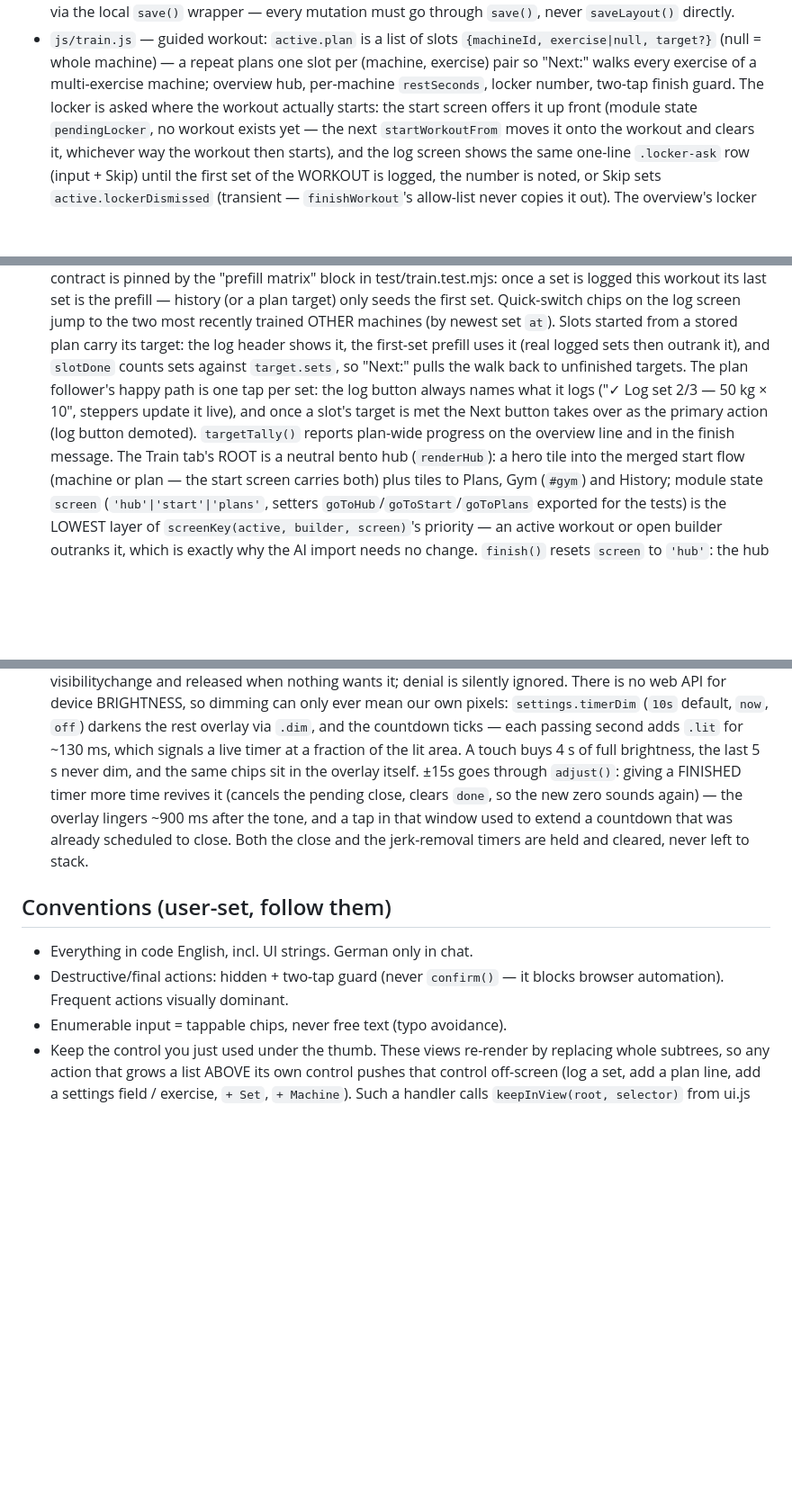
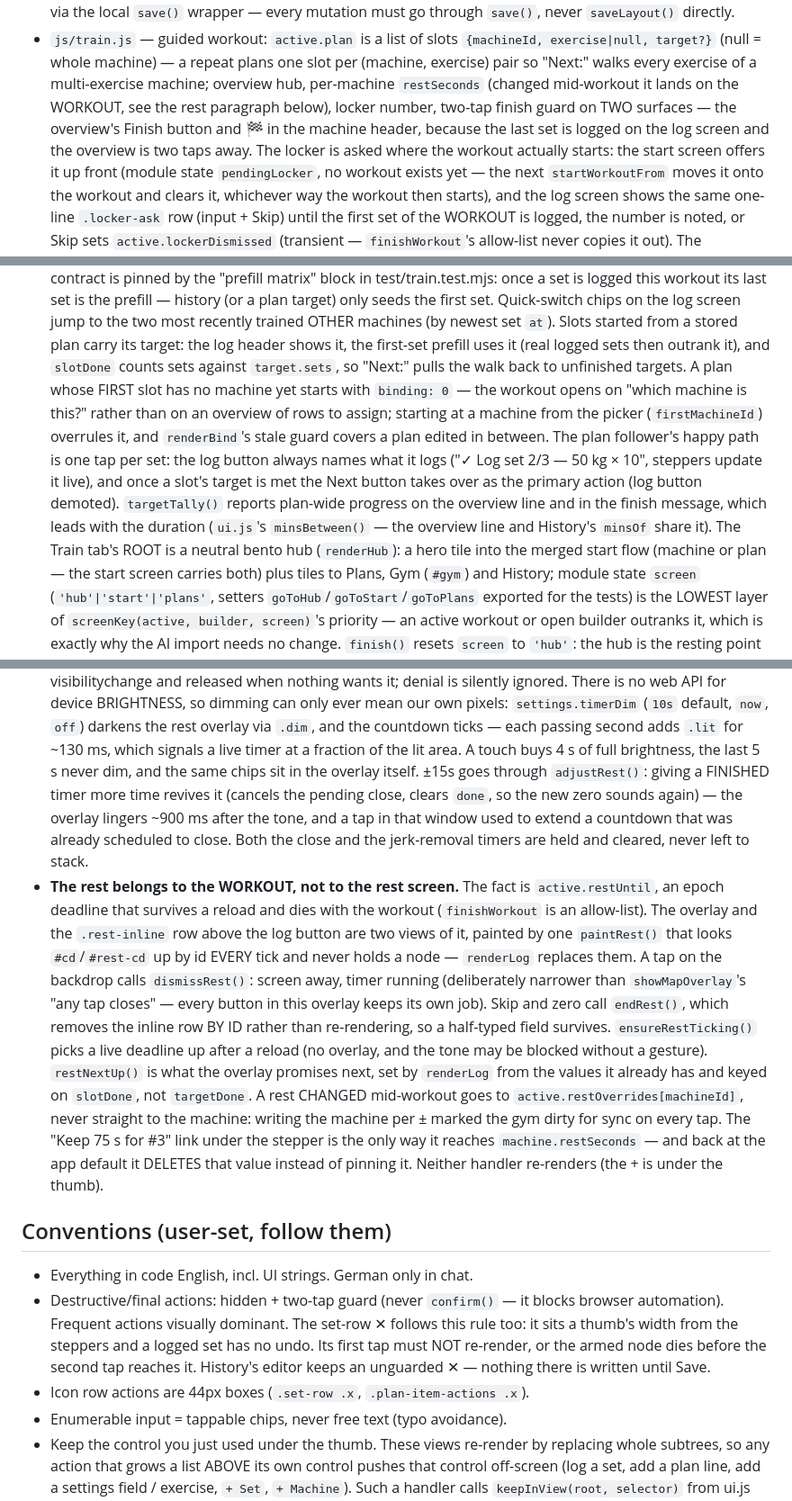
Before and after one commit to bmmmm/gymii, a Markdown page: AGENTS.md, 3 parts joined by grey strips. Shown at 90% size. GitHub-like rendering; blank space fills up the shorter version.

Commit message:
Write down how the rest, the finish and the bind screen work now

```diff
--- a/AGENTS.md
+++ b/AGENTS.md
@@ -331,7 +331,10 @@ step, zero dependencies**, all data in localStorage. Mobile-first, dark-only.
   `{machineId, exercise|null, target?}` (null = whole machine) — a repeat
   plans one slot per (machine, exercise) pair so "Next:" walks every
   exercise of a multi-exercise machine; overview hub, per-machine
-  `restSeconds`, locker number, two-tap finish guard. The locker is asked
+  `restSeconds` (changed mid-workout it lands on the WORKOUT, see the rest
+  paragraph below), locker number, two-tap finish guard on TWO surfaces —
+  the overview's Finish button and 🏁 in the machine header, because the
+  last set is logged on the log screen and the overview is two taps away. The locker is asked
   where the workout actually starts: the start screen offers it up front
   (module state `pendingLocker`, no workout exists yet — the next
   `startWorkoutFrom` moves it onto the workout and clears it, whichever
@@ -374,12 +377,18 @@ step, zero dependencies**, all data in localStorage. Mobile-first, dark-only.
   newest set `at`). Slots started from a stored plan carry its target:
   the log header shows it, the first-set prefill uses it (real logged sets
   then outrank it), and `slotDone` counts sets against `target.sets`, so
-  "Next:" pulls the walk back to unfinished targets. The plan follower's
+  "Next:" pulls the walk back to unfinished targets. A plan whose FIRST
+  slot has no machine yet starts with `binding: 0` — the workout opens on
+  "which machine is this?" rather than on an overview of rows to assign;
+  starting at a machine from the picker (`firstMachineId`) overrules it,
+  and `renderBind`'s stale guard covers a plan edited in between. The plan follower's
   happy path is one tap per set: the log button always names what it logs
   ("✓ Log set 2/3 — 50 kg × 10", steppers update it live), and once a
   slot's target is met the Next button takes over as the primary action
   (log button demoted). `targetTally()` reports plan-wide progress on the
-  overview line and in the finish message. The Train tab's ROOT is a
+  overview line and in the finish message, which leads with the duration
+  (`ui.js`'s `minsBetween()` — the overview line and History's `minsOf`
+  share it). The Train tab's ROOT is a
   neutral bento hub (`renderHub`): a hero tile into the merged start flow
   (machine or plan — the start screen carries both) plus tiles to Plans,
   Gym (`#gym`) and History; module state `screen`
@@ -574,17 +588,42 @@ step, zero dependencies**, all data in localStorage. Mobile-first, dark-only.
   adds `.lit` for ~130 ms, which signals a live timer at a fraction of
   the lit area. A touch buys 4 s of full brightness, the last 5 s never
   dim, and the same chips sit in the overlay itself. ±15s goes through
-  `adjust()`: giving a FINISHED timer more time revives it (cancels the
+  `adjustRest()`: giving a FINISHED timer more time revives it (cancels the
   pending close, clears `done`, so the new zero sounds again) — the overlay
   lingers ~900 ms after the tone, and a tap in that window used to extend a
   countdown that was already scheduled to close. Both the close and the
   jerk-removal timers are held and cleared, never left to stack.
+- **The rest belongs to the WORKOUT, not to the rest screen.** The fact is
+  `active.restUntil`, an epoch deadline that survives a reload and dies
+  with the workout (`finishWorkout` is an allow-list). The overlay and the
+  `.rest-inline` row above the log button are two views of it, painted by
+  one `paintRest()` that looks `#cd`/`#rest-cd` up by id EVERY tick and
+  never holds a node — `renderLog` replaces them. A tap on the backdrop
+  calls `dismissRest()`: screen away, timer running (deliberately narrower
+  than `showMapOverlay`'s "any tap closes" — every button in this overlay
+  keeps its own job). Skip and zero call `endRest()`, which removes the
+  inline row BY ID rather than re-rendering, so a half-typed field
+  survives. `ensureRestTicking()` picks a live deadline up after a reload
+  (no overlay, and the tone may be blocked without a gesture).
+  `restNextUp()` is what the overlay promises next, set by `renderLog`
+  from the values it already has and keyed on `slotDone`, not `targetDone`.
+  A rest CHANGED mid-workout goes to `active.restOverrides[machineId]`,
+  never straight to the machine: writing the machine per ± marked the gym
+  dirty for sync on every tap. The "Keep 75 s for #3" link under the
+  stepper is the only way it reaches `machine.restSeconds` — and back at
+  the app default it DELETES that value instead of pinning it. Neither
+  handler re-renders (the + is under the thumb).
 
 ## Conventions (user-set, follow them)
 
 - Everything in code English, incl. UI strings. German only in chat.
 - Destructive/final actions: hidden + two-tap guard (never `confirm()` —
-  it blocks browser automation). Frequent actions visually dominant.
+  it blocks browser automation). Frequent actions visually dominant. The
+  set-row ✕ follows this rule too: it sits a thumb's width from the
+  steppers and a logged set has no undo. Its first tap must NOT re-render,
+  or the armed node dies before the second tap reaches it. History's editor
+  keeps an unguarded ✕ — nothing there is written until Save.
+- Icon row actions are 44px boxes (`.set-row .x`, `.plan-item-actions .x`).
 - Enumerable input = tappable chips, never free text (typo avoidance).
 - Keep the control you just used under the thumb. These views re-render by
   replacing whole subtrees, so any action that grows a list ABOVE its own
```
Also changed, not shown: other parts of AGENTS.md (+5 -0 lines).
